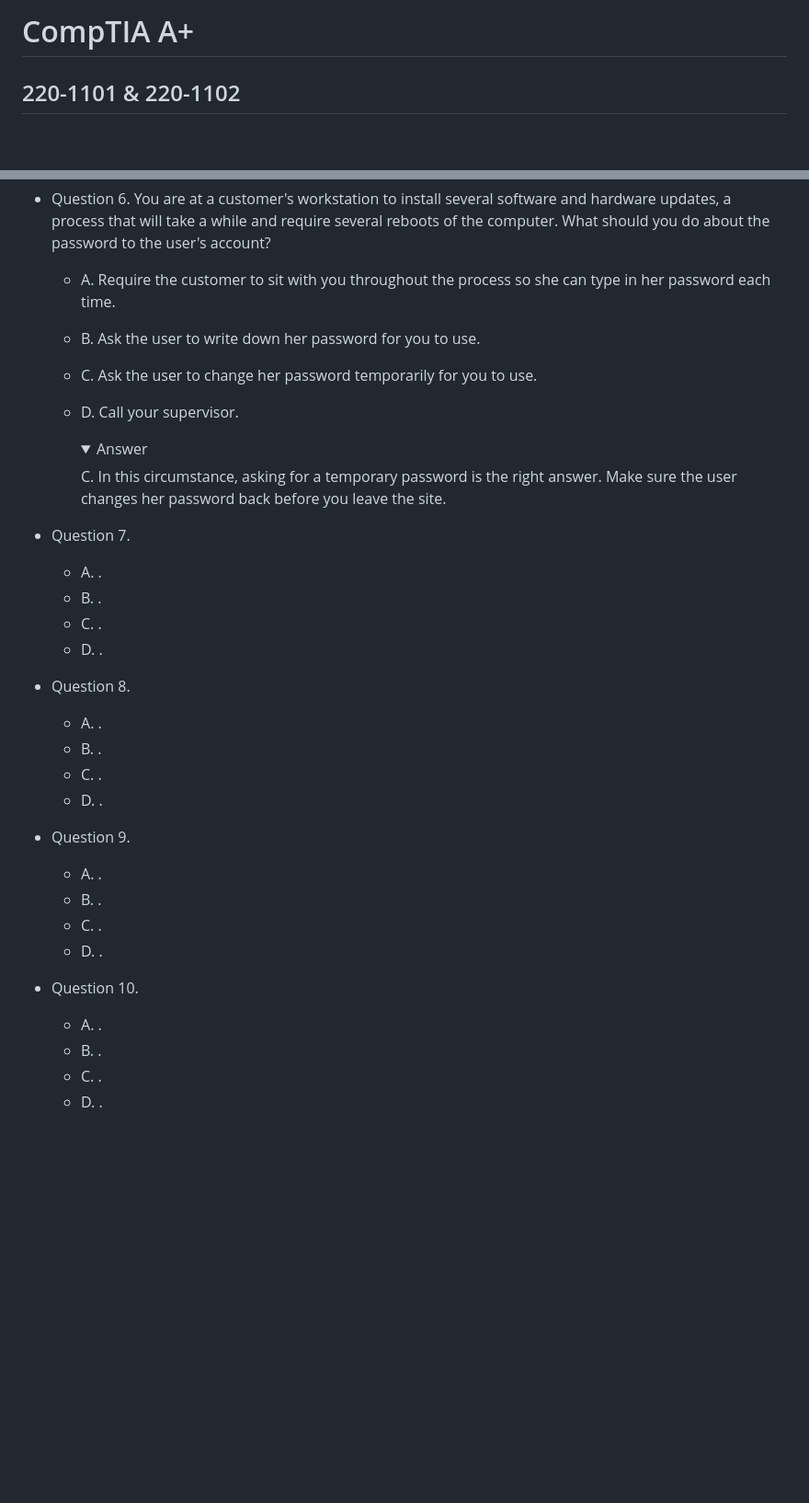
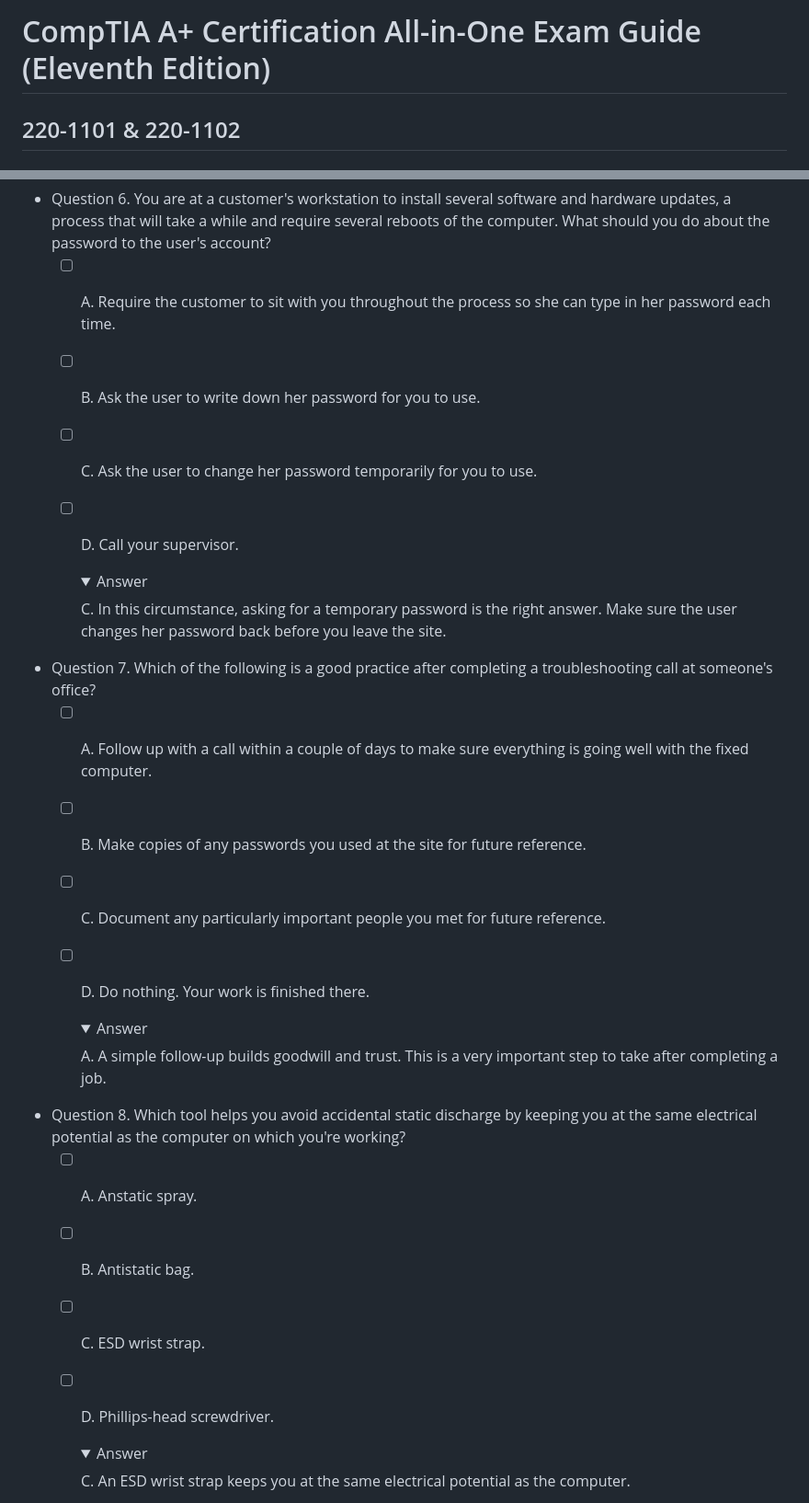
Before and after one commit to jonathoncoding/jonathoncoding.github.io, a Markdown page: guide_outline.md, 2 parts joined by grey strips. Shown: that part at 92% size. Rendered like a GitHub page; folded sections open; blank space fills up the shorter version.

Commit message:
Edit guide_outline.md, finish answers for Chapter 1

```diff
--- a/guide_outline.md
+++ b/guide_outline.md
@@ -1,4 +1,4 @@
-# CompTIA A+
+# CompTIA A+ Certification All-in-One Exam Guide (Eleventh Edition)
 ## 220-1101 & 220-1102
 - ### Chapter 1: Safety and Professionalism
 - Question 1. Which of the following would be most appropriate for the workplace? (Select two.)
@@ -62,10 +62,10 @@
     </details>
 
 - Question 6. You are at a customer's workstation to install several software and hardware updates, a process that will take a while and require several reboots of the computer. What should you do about the password to the user's account?
-  - A. Require the customer to sit with you throughout the process so she can type in her password each time.
-  - B. Ask the user to write down her password for you to use.
-  - C. Ask the user to change her password temporarily for you to use.
-  - D. Call your supervisor.
+  - [ ] A. Require the customer to sit with you throughout the process so she can type in her password each time.
+  - [ ] B. Ask the user to write down her password for you to use.
+  - [ ] C. Ask the user to change her password temporarily for you to use.
+  - [ ] D. Call your supervisor.
     <details>
     <summary>Answer</summary>
 
@@ -73,23 +73,27 @@
 
     </details>
 
-- Question 7.
-  - A. .
-  - B. .
-  - C. .
-  - D. .
-- Question 8.
-  - A. .
-  - B. .
-  - C. .
-  - D. .
-- Question 9.
-  - A. .
-  - B. .
-  - C. .
-  - D. .
-- Question 10.
-  - A. .
-  - B. .
-  - C. .
-  - D. .
+- Question 7. Which of the following is a good practice after completing a troubleshooting call at someone's office?
+  - [ ] A. Follow up with a call within a couple of days to make sure everything is going well with the fixed computer.
+  - [ ] B. Make copies of any passwords you used at the site for future reference.
+  - [ ] C. Document any particularly important people you met for future reference.
+  - [ ] D. Do nothing. Your work is finished there.
+    <details>
+    <summary>Answer</summary>
+
+    A. A simple follow-up builds goodwill and trust. This is a very important step to take after completing a job.
+
+    </details>
+
+- Question 8. Which tool helps you avoid accidental static discharge by keeping you at the same electrical potential as the computer on which you're working?
+  - [ ] A. Anstatic spray.
+  - [ ] B. Antistatic bag.
+  - [ ] C. ESD wrist strap.
+  - [ ] D. Phillips-head screwdriver.
+    <details>
+    <summary>Answer</summary>
+
+    C. An ESD wrist strap keeps you at the same electrical potential as the computer.
+
+    </details>
+
```
Also changed, not shown: other parts of guide_outline.md (+24 -0 lines).
